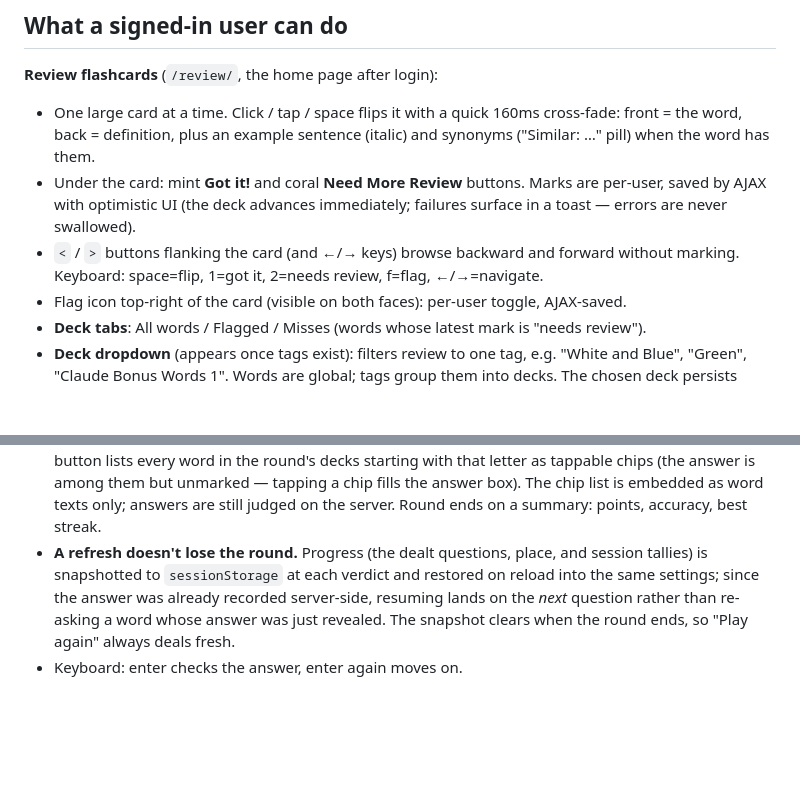
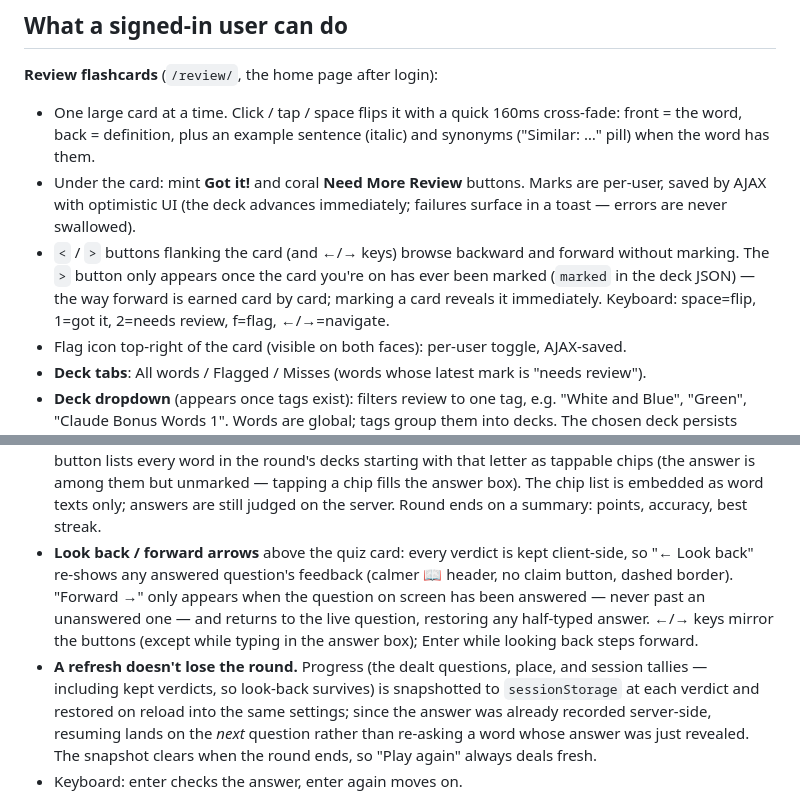
Before and after one commit to FriendlyNeighborhoodHacker/vocab.lillyrosenthal.org, a Markdown page: docs/app-spec.md, 2 parts joined by grey strips. Rendered like a GitHub page; blank space fills up the shorter version.

Commit message:
spp-spec

```diff
--- a/docs/app-spec.md
+++ b/docs/app-spec.md
@@ -24,8 +24,10 @@ request it grew from is preserved at the bottom.
   Marks are per-user, saved by AJAX with optimistic UI (the deck advances
   immediately; failures surface in a toast — errors are never swallowed).
 - `<` / `>` buttons flanking the card (and ←/→ keys) browse backward and
-  forward without marking. Keyboard: space=flip, 1=got it, 2=needs review,
-  f=flag, ←/→=navigate.
+  forward without marking. The `>` button only appears once the card you're
+  on has ever been marked (`marked` in the deck JSON) — the way forward is
+  earned card by card; marking a card reveals it immediately. Keyboard:
+  space=flip, 1=got it, 2=needs review, f=flag, ←/→=navigate.
 - Flag icon top-right of the card (visible on both faces): per-user toggle,
   AJAX-saved.
 - **Deck tabs**: All words / Flagged / Misses (words whose latest mark is
@@ -97,8 +99,16 @@ practice. Two modes, both "type the word":
   them but unmarked — tapping a chip fills the answer box). The chip list is
   embedded as word texts only; answers are still judged on the server.
   Round ends on a summary: points, accuracy, best streak.
+- **Look back / forward arrows** above the quiz card: every verdict is kept
+  client-side, so "← Look back" re-shows any answered question's feedback
+  (calmer 📖 header, no claim button, dashed border). "Forward →" only
+  appears when the question on screen has been answered — never past an
+  unanswered one — and returns to the live question, restoring any half-typed
+  answer. ←/→ keys mirror the buttons (except while typing in the answer
+  box); Enter while looking back steps forward.
 - **A refresh doesn't lose the round.** Progress (the dealt questions, place,
-  and session tallies) is snapshotted to `sessionStorage` at each verdict and
+  and session tallies — including kept verdicts, so look-back survives) is
+  snapshotted to `sessionStorage` at each verdict and
   restored on reload into the same settings; since the answer was already
   recorded server-side, resuming lands on the *next* question rather than
   re-asking a word whose answer was just revealed. The snapshot clears when
```
